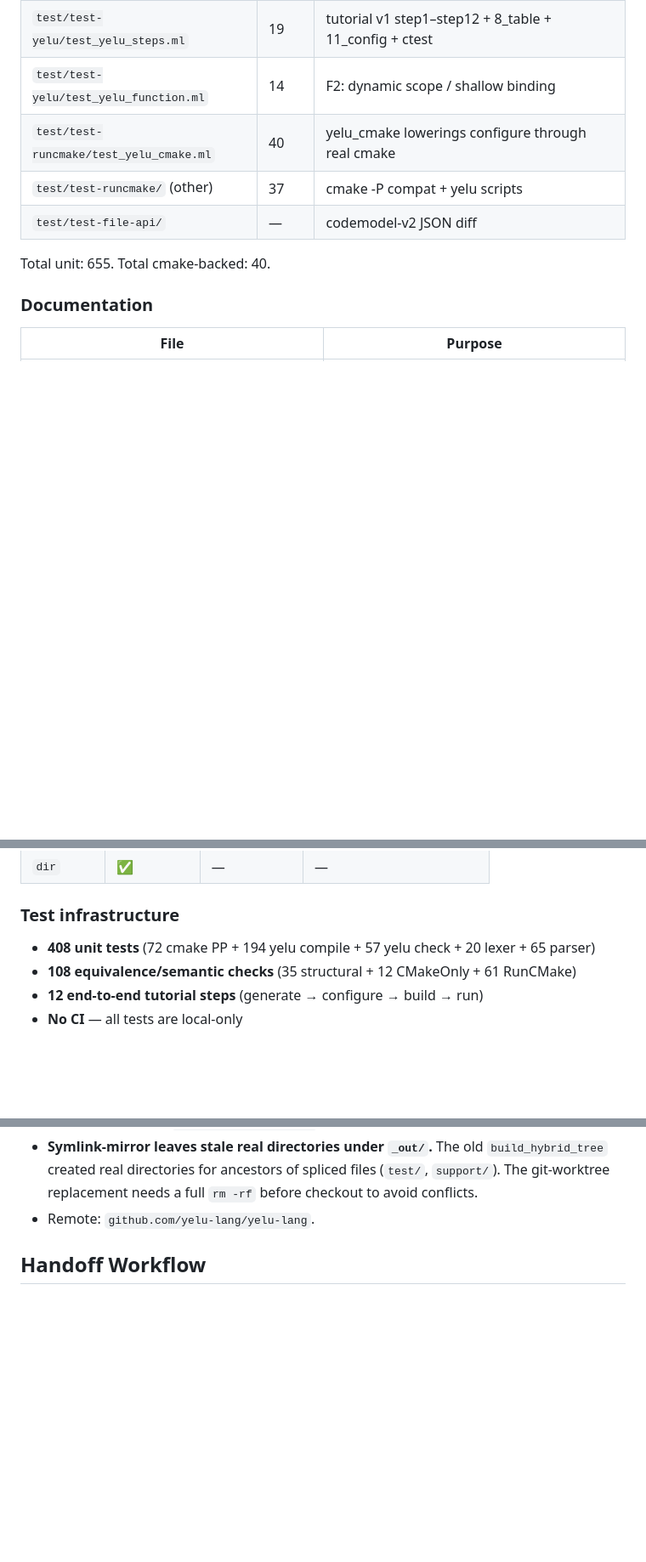
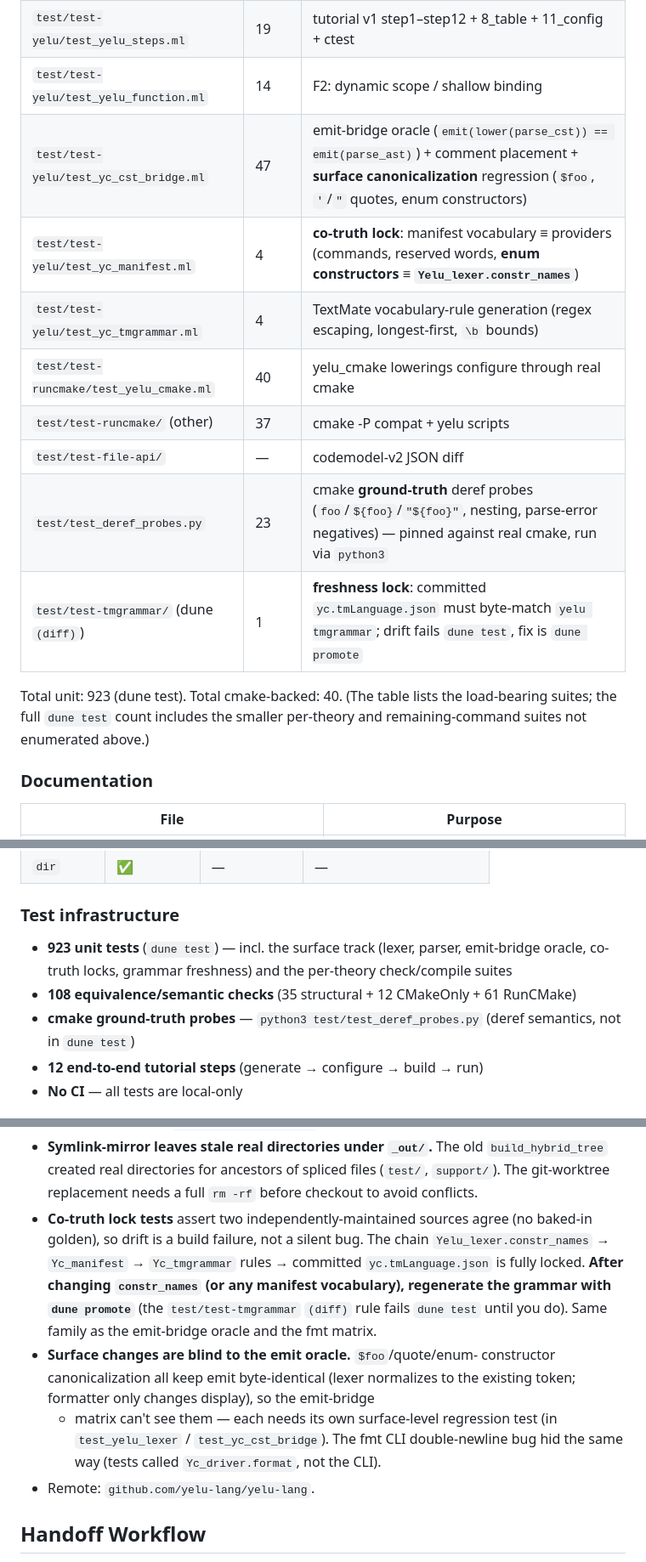
Before and after one commit to yelu-lang/yelu-lang, a Markdown page: CLAUDE.md, 3 parts joined by grey strips. Shown at 85% size. GitHub-like rendering; blank space fills up the shorter version.

Commit message:
doc(claude): refresh testing section after the surface-track work
- Tests table: add test_yc_cst_bridge (emit-bridge oracle + surface
  canonicalization regression), test_yc_manifest / test_yc_tmgrammar
  (co-truth locks), test/test-tmgrammar (grammar freshness diff/promote),
  test_deref_probes.py (cmake ground-truth). Fix test_yelu_lexer 25→31.
- Correct stale totals: 408/655/~850 → 923 (dune test).
- Gotchas: co-truth lock pattern + `dune promote` to regen the grammar
  after a constr_names/manifest change; surface changes are blind to the
  emit oracle (each needs its own surface-level regression test — the fmt
  double-newline bug hid the same way).

Co-Authored-By: Claude Opus 4.8 <noreply@anthropic.com>

```diff
--- a/CLAUDE.md
+++ b/CLAUDE.md
@@ -142,11 +142,18 @@ All 14 `Make_*_check` modules expose `let stage = Stage_typecheck`, enforced by
 | `test/test-yelu/test_yelu_lift_lower.ml`   | 65    | yelu_cmake ↔ yelu_cmake_normal roundtrip (file name retains pre-rename "lift_lower" vocab) |
 | `test/test-yelu/test_yelu_steps.ml`        | 19    | tutorial v1 step1–step12 + 8_table + 11_config + ctest     |
 | `test/test-yelu/test_yelu_function.ml`     | 14    | F2: dynamic scope / shallow binding                        |
+| `test/test-yelu/test_yc_cst_bridge.ml`     | 47    | emit-bridge oracle (`emit(lower(parse_cst)) == emit(parse_ast)`) + comment placement + **surface canonicalization** regression (`$foo`, `'`/`"` quotes, enum constructors) |
+| `test/test-yelu/test_yc_manifest.ml`       | 4     | **co-truth lock**: manifest vocabulary ≡ providers (commands, reserved words, **enum constructors ≡ `Yelu_lexer.constr_names`**) |
+| `test/test-yelu/test_yc_tmgrammar.ml`      | 4     | TextMate vocabulary-rule generation (regex escaping, longest-first, `\b` bounds) |
 | `test/test-runcmake/test_yelu_cmake.ml`    | 40    | yelu_cmake lowerings configure through real cmake          |
 | `test/test-runcmake/` (other)              | 37    | cmake -P compat + yelu scripts                             |
 | `test/test-file-api/`                      | —     | codemodel-v2 JSON diff                                     |
+| `test/test_deref_probes.py`                | 23    | cmake **ground-truth** deref probes (`foo`/`${foo}`/`"${foo}"`, nesting, parse-error negatives) — pinned against real cmake, run via `python3` |
+| `test/test-tmgrammar/` (dune `(diff)`)     | 1     | **freshness lock**: committed `yc.tmLanguage.json` must byte-match `yelu tmgrammar`; drift fails `dune test`, fix is `dune promote` |
 
-Total unit: 655. Total cmake-backed: 40.
+Total unit: 923 (dune test). Total cmake-backed: 40. (The table lists the
+load-bearing suites; the full `dune test` count includes the smaller
+per-theory and remaining-command suites not enumerated above.)
 
 ### Documentation
 
@@ -318,8 +325,12 @@ Key milestones: wellform pass (Y1), parser + concrete syntax (in progress), 408
 
 ### Test infrastructure
 
-- **408 unit tests** (72 cmake PP + 194 yelu compile + 57 yelu check + 20 lexer + 65 parser)
+- **923 unit tests** (`dune test`) — incl. the surface track (lexer, parser,
+  emit-bridge oracle, co-truth locks, grammar freshness) and the per-theory
+  check/compile suites
 - **108 equivalence/semantic checks** (35 structural + 12 CMakeOnly + 61 RunCMake)
+- **cmake ground-truth probes** — `python3 test/test_deref_probes.py` (deref
+  semantics, not in `dune test`)
 - **12 end-to-end tutorial steps** (generate → configure → build → run)
 - **No CI** — all tests are local-only
 
@@ -440,6 +451,19 @@ configuration generation with verifier feedback. cmake is the first specimen.
   The old `build_hybrid_tree` created real directories for ancestors of
   spliced files (`test/`, `support/`). The git-worktree replacement needs
   a full `rm -rf` before checkout to avoid conflicts.
+- **Co-truth lock tests** assert two independently-maintained sources agree
+  (no baked-in golden), so drift is a build failure, not a silent bug. The
+  chain `Yelu_lexer.constr_names` → `Yc_manifest` → `Yc_tmgrammar` rules →
+  committed `yc.tmLanguage.json` is fully locked. **After changing
+  `constr_names` (or any manifest vocabulary), regenerate the grammar with
+  `dune promote`** (the `test/test-tmgrammar` `(diff)` rule fails `dune test`
+  until you do). Same family as the emit-bridge oracle and the fmt matrix.
+- **Surface changes are blind to the emit oracle.** `$foo`/quote/enum-
+  constructor canonicalization all keep emit byte-identical (lexer normalizes
+  to the existing token; formatter only changes display), so the emit-bridge
+  + matrix can't see them — each needs its own surface-level regression test
+  (in `test_yelu_lexer` / `test_yc_cst_bridge`). The fmt CLI double-newline
+  bug hid the same way (tests called `Yc_driver.format`, not the CLI).
 - Remote: `github.com/yelu-lang/yelu-lang`.
 
 ## Handoff Workflow
```
Also changed, not shown: other parts of CLAUDE.md (+2 -2 lines).
